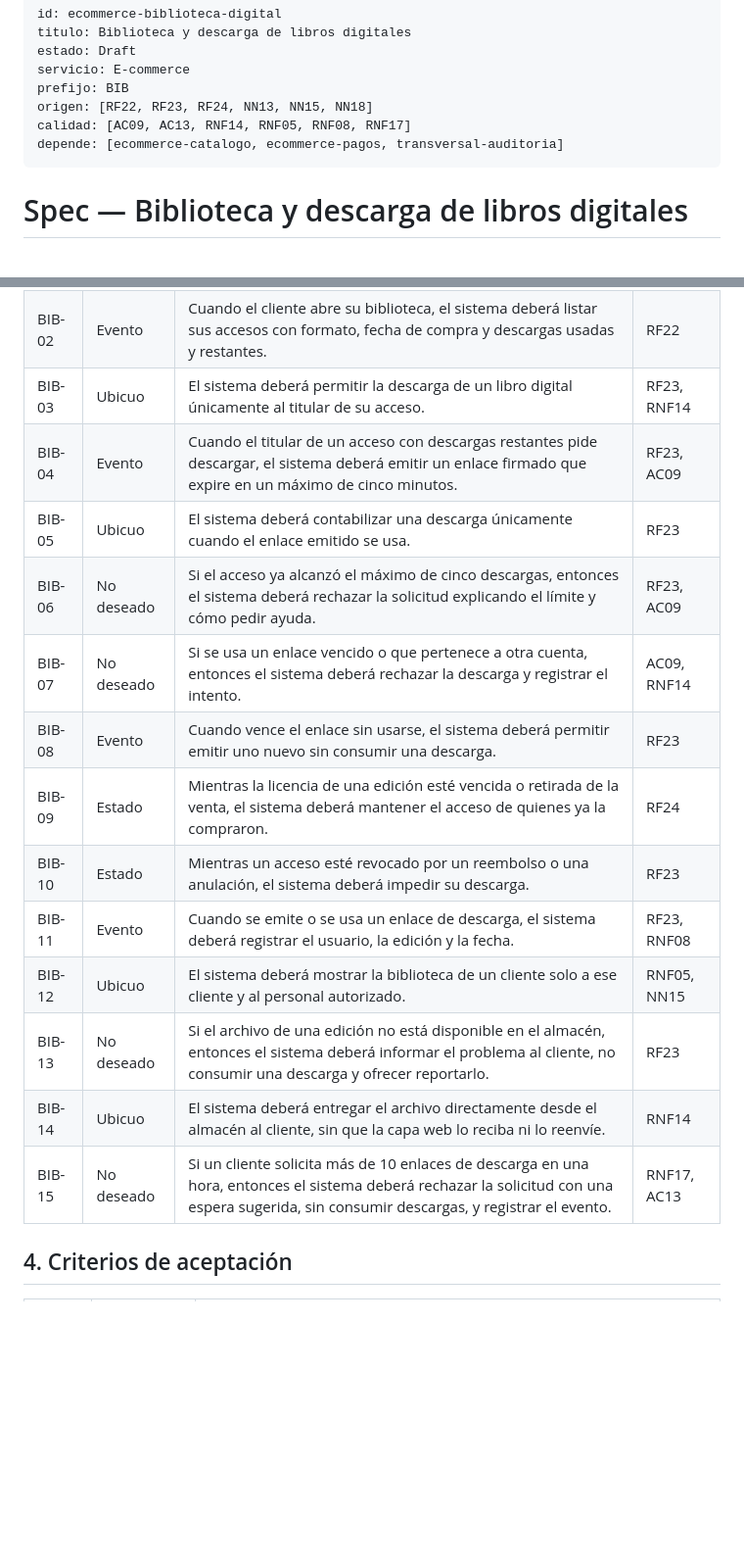
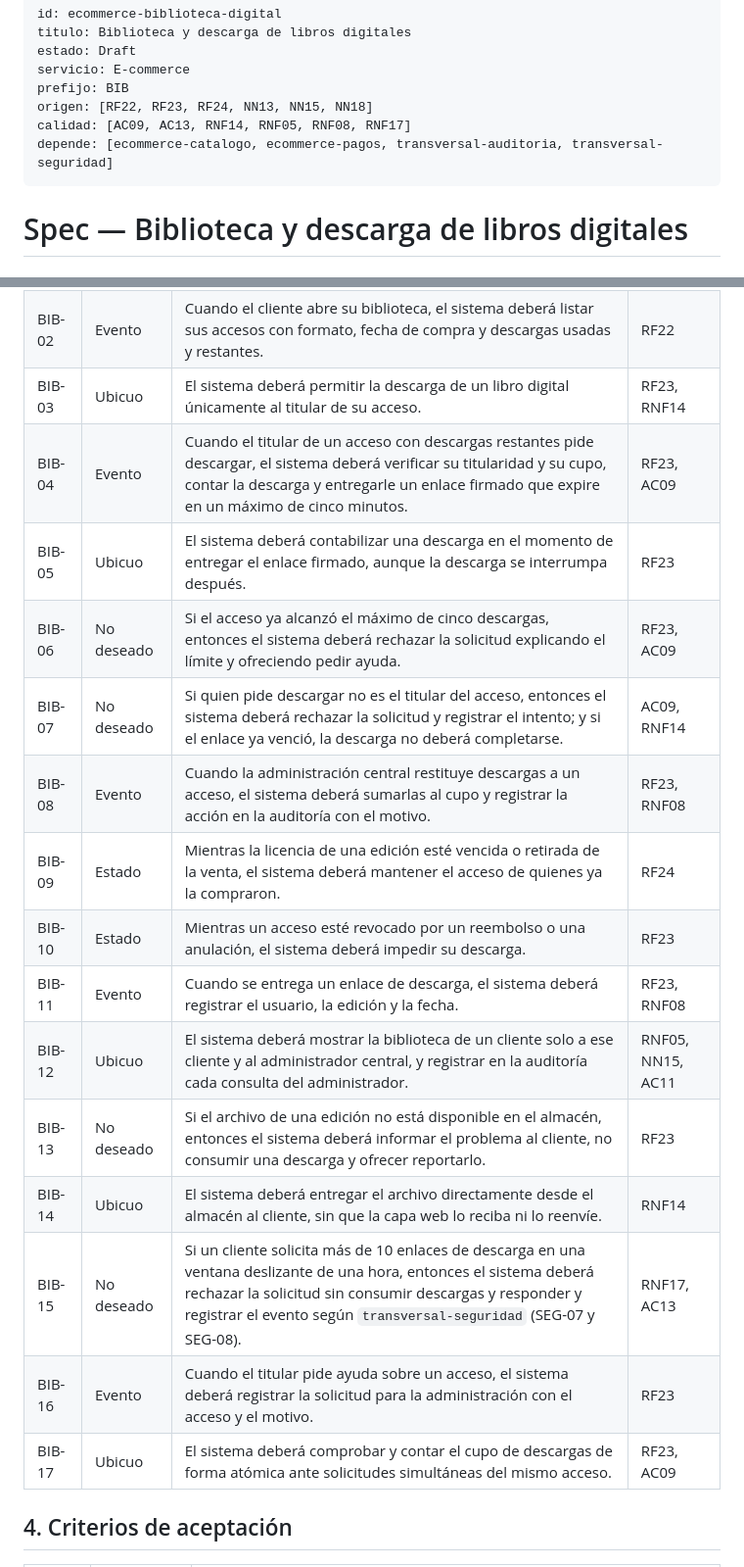
Before and after one commit to P35C4D0R4B1050/BabelHub, a Markdown page: specs/ecommerce-biblioteca-digital/spec.md, 2 parts joined by grey strips. Shown at 98% size. GitHub-like rendering; blank space fills up the shorter version.

```diff
--- a/specs/ecommerce-biblioteca-digital/spec.md
+++ b/specs/ecommerce-biblioteca-digital/spec.md
@@ -6,7 +6,7 @@ servicio: E-commerce
 prefijo: BIB
 origen: [RF22, RF23, RF24, NN13, NN15, NN18]
 calidad: [AC09, AC13, RNF14, RNF05, RNF08, RNF17]
-depende: [ecommerce-catalogo, ecommerce-pagos, transversal-auditoria]
+depende: [ecommerce-catalogo, ecommerce-pagos, transversal-auditoria, transversal-seguridad]
 ---
 
 # Spec — Biblioteca y descarga de libros digitales
@@ -30,18 +30,20 @@ Entregar al instante los libros digitales comprados y protegerlos: el archivo so
 | BIB-01 | Evento | Cuando se aprueba el pago de una línea digital, el sistema deberá conceder un acceso a la cuenta del comprador sin reservar stock ni pedir entrega. | RF22 |
 | BIB-02 | Evento | Cuando el cliente abre su biblioteca, el sistema deberá listar sus accesos con formato, fecha de compra y descargas usadas y restantes. | RF22 |
 | BIB-03 | Ubicuo | El sistema deberá permitir la descarga de un libro digital únicamente al titular de su acceso. | RF23, RNF14 |
-| BIB-04 | Evento | Cuando el titular de un acceso con descargas restantes pide descargar, el sistema deberá emitir un enlace firmado que expire en un máximo de cinco minutos. | RF23, AC09 |
-| BIB-05 | Ubicuo | El sistema deberá contabilizar una descarga únicamente cuando el enlace emitido se usa. | RF23 |
-| BIB-06 | No deseado | Si el acceso ya alcanzó el máximo de cinco descargas, entonces el sistema deberá rechazar la solicitud explicando el límite y cómo pedir ayuda. | RF23, AC09 |
-| BIB-07 | No deseado | Si se usa un enlace vencido o que pertenece a otra cuenta, entonces el sistema deberá rechazar la descarga y registrar el intento. | AC09, RNF14 |
-| BIB-08 | Evento | Cuando vence el enlace sin usarse, el sistema deberá permitir emitir uno nuevo sin consumir una descarga. | RF23 |
+| BIB-04 | Evento | Cuando el titular de un acceso con descargas restantes pide descargar, el sistema deberá verificar su titularidad y su cupo, contar la descarga y entregarle un enlace firmado que expire en un máximo de cinco minutos. | RF23, AC09 |
+| BIB-05 | Ubicuo | El sistema deberá contabilizar una descarga en el momento de entregar el enlace firmado, aunque la descarga se interrumpa después. | RF23 |
+| BIB-06 | No deseado | Si el acceso ya alcanzó el máximo de cinco descargas, entonces el sistema deberá rechazar la solicitud explicando el límite y ofreciendo pedir ayuda. | RF23, AC09 |
+| BIB-07 | No deseado | Si quien pide descargar no es el titular del acceso, entonces el sistema deberá rechazar la solicitud y registrar el intento; y si el enlace ya venció, la descarga no deberá completarse. | AC09, RNF14 |
+| BIB-08 | Evento | Cuando la administración central restituye descargas a un acceso, el sistema deberá sumarlas al cupo y registrar la acción en la auditoría con el motivo. | RF23, RNF08 |
 | BIB-09 | Estado | Mientras la licencia de una edición esté vencida o retirada de la venta, el sistema deberá mantener el acceso de quienes ya la compraron. | RF24 |
 | BIB-10 | Estado | Mientras un acceso esté revocado por un reembolso o una anulación, el sistema deberá impedir su descarga. | RF23 |
-| BIB-11 | Evento | Cuando se emite o se usa un enlace de descarga, el sistema deberá registrar el usuario, la edición y la fecha. | RF23, RNF08 |
-| BIB-12 | Ubicuo | El sistema deberá mostrar la biblioteca de un cliente solo a ese cliente y al personal autorizado. | RNF05, NN15 |
+| BIB-11 | Evento | Cuando se entrega un enlace de descarga, el sistema deberá registrar el usuario, la edición y la fecha. | RF23, RNF08 |
+| BIB-12 | Ubicuo | El sistema deberá mostrar la biblioteca de un cliente solo a ese cliente y al administrador central, y registrar en la auditoría cada consulta del administrador. | RNF05, NN15, AC11 |
 | BIB-13 | No deseado | Si el archivo de una edición no está disponible en el almacén, entonces el sistema deberá informar el problema al cliente, no consumir una descarga y ofrecer reportarlo. | RF23 |
 | BIB-14 | Ubicuo | El sistema deberá entregar el archivo directamente desde el almacén al cliente, sin que la capa web lo reciba ni lo reenvíe. | RNF14 |
-| BIB-15 | No deseado | Si un cliente solicita más de 10 enlaces de descarga en una hora, entonces el sistema deberá rechazar la solicitud con una espera sugerida, sin consumir descargas, y registrar el evento. | RNF17, AC13 |
+| BIB-15 | No deseado | Si un cliente solicita más de 10 enlaces de descarga en una ventana deslizante de una hora, entonces el sistema deberá rechazar la solicitud sin consumir descargas y responder y registrar el evento según `transversal-seguridad` (SEG-07 y SEG-08). | RNF17, AC13 |
+| BIB-16 | Evento | Cuando el titular pide ayuda sobre un acceso, el sistema deberá registrar la solicitud para la administración con el acceso y el motivo. | RF23 |
+| BIB-17 | Ubicuo | El sistema deberá comprobar y contar el cupo de descargas de forma atómica ante solicitudes simultáneas del mismo acceso. | RF23, AC09 |
 
 ## 4. Criterios de aceptación
 
```
Also changed, not shown: other parts of specs/ecommerce-biblioteca-digital/spec.md (+11 -8 lines), specs/ecommerce-carrito-checkout/spec.md (+12 -5 lines), specs/inventario-seleccion-fuente/spec.md (+16 -8 lines).
